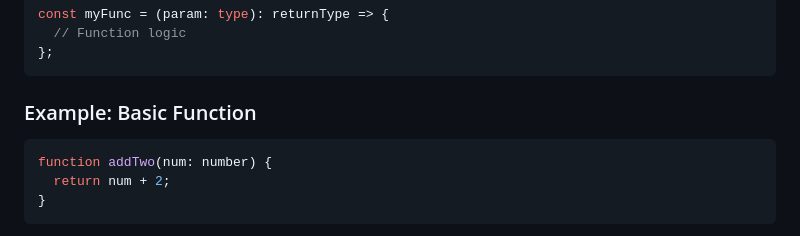
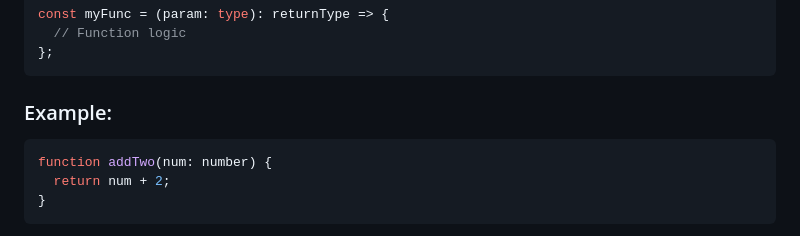
Before and after one commit to sougata-github/TypeScript, a Markdown page: readme.md, the part around the change printed below. Drawn GitHub-style.

````diff
--- a/readme.md
+++ b/readme.md
@@ -94,7 +94,7 @@ const myFunc = (param: type): returnType => {
 };
 ```
 
-### Example: Basic Function
+### Example:
 
 ```typescript
 function addTwo(num: number) {
````
Also changed, not shown: other parts of readme.md (+18 -18 lines).
